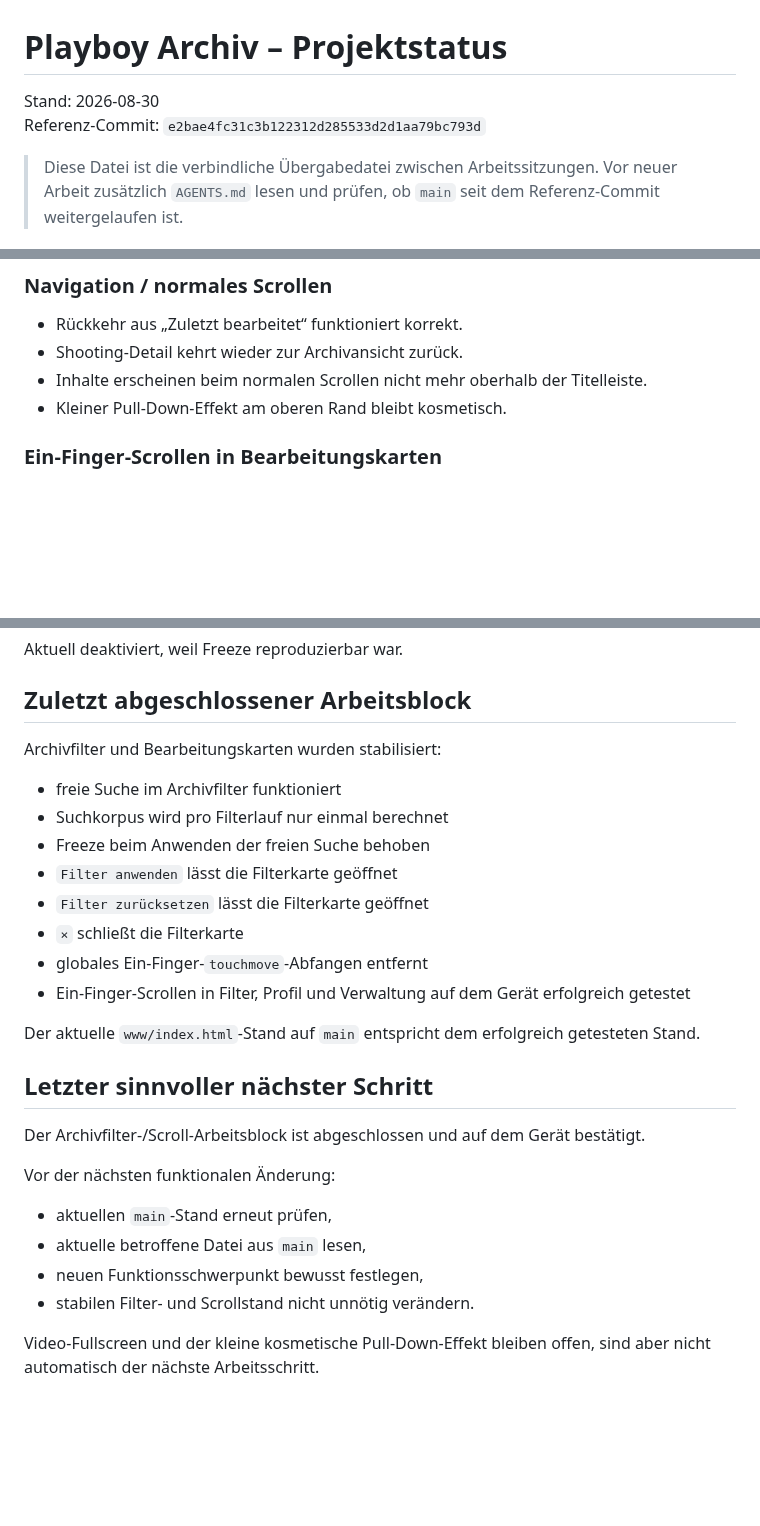
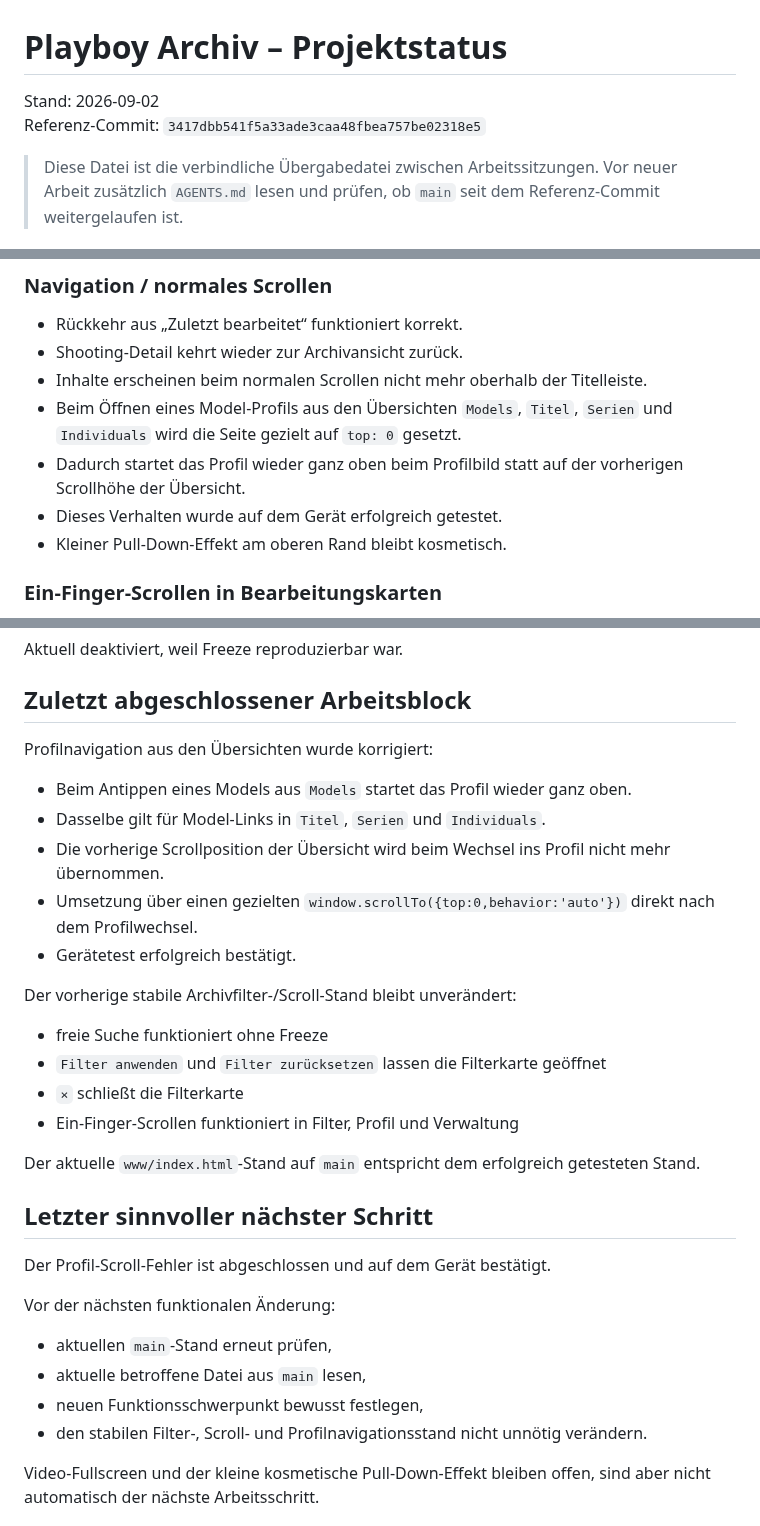
Before and after one commit to HotSpot2000-hub/playboy-archiv-android, a Markdown page: STATUS.md, 3 parts joined by grey strips. GitHub-like rendering; blank space fills up the shorter version.

```diff
--- a/STATUS.md
+++ b/STATUS.md
@@ -1,7 +1,7 @@
 # Playboy Archiv – Projektstatus
 
-Stand: 2026-08-30
-Referenz-Commit: `e2bae4fc31c3b122312d285533d2d1aa79bc793d`
+Stand: 2026-09-02
+Referenz-Commit: `3417dbb541f5a33ade3caa48fbea757be02318e5`
 
 > Diese Datei ist die verbindliche Übergabedatei zwischen Arbeitssitzungen.
 > Vor neuer Arbeit zusätzlich `AGENTS.md` lesen und prüfen, ob `main` seit dem
@@ -73,6 +73,9 @@ Wichtige Hinweise:
 - Rückkehr aus „Zuletzt bearbeitet“ funktioniert korrekt.
 - Shooting-Detail kehrt wieder zur Archivansicht zurück.
 - Inhalte erscheinen beim normalen Scrollen nicht mehr oberhalb der Titelleiste.
+- Beim Öffnen eines Model-Profils aus den Übersichten `Models`, `Titel`, `Serien` und `Individuals` wird die Seite gezielt auf `top: 0` gesetzt.
+- Dadurch startet das Profil wieder ganz oben beim Profilbild statt auf der vorherigen Scrollhöhe der Übersicht.
+- Dieses Verhalten wurde auf dem Gerät erfolgreich getestet.
 - Kleiner Pull-Down-Effekt am oberen Rand bleibt kosmetisch.
 
 ### Ein-Finger-Scrollen in Bearbeitungskarten
@@ -213,28 +216,31 @@ Aktuell deaktiviert, weil Freeze reproduzierbar war.
 
 ## Zuletzt abgeschlossener Arbeitsblock
 
-Archivfilter und Bearbeitungskarten wurden stabilisiert:
+Profilnavigation aus den Übersichten wurde korrigiert:
 
-- freie Suche im Archivfilter funktioniert
-- Suchkorpus wird pro Filterlauf nur einmal berechnet
-- Freeze beim Anwenden der freien Suche behoben
-- `Filter anwenden` lässt die Filterkarte geöffnet
-- `Filter zurücksetzen` lässt die Filterkarte geöffnet
+- Beim Antippen eines Models aus `Models` startet das Profil wieder ganz oben.
+- Dasselbe gilt für Model-Links in `Titel`, `Serien` und `Individuals`.
+- Die vorherige Scrollposition der Übersicht wird beim Wechsel ins Profil nicht mehr übernommen.
+- Umsetzung über einen gezielten `window.scrollTo({top:0,behavior:'auto'})` direkt nach dem Profilwechsel.
+- Gerätetest erfolgreich bestätigt.
+
+Der vorherige stabile Archivfilter-/Scroll-Stand bleibt unverändert:
+- freie Suche funktioniert ohne Freeze
+- `Filter anwenden` und `Filter zurücksetzen` lassen die Filterkarte geöffnet
 - `×` schließt die Filterkarte
-- globales Ein-Finger-`touchmove`-Abfangen entfernt
-- Ein-Finger-Scrollen in Filter, Profil und Verwaltung auf dem Gerät erfolgreich getestet
+- Ein-Finger-Scrollen funktioniert in Filter, Profil und Verwaltung
 
 Der aktuelle `www/index.html`-Stand auf `main` entspricht dem erfolgreich getesteten Stand.
 
 ## Letzter sinnvoller nächster Schritt
 
-Der Archivfilter-/Scroll-Arbeitsblock ist abgeschlossen und auf dem Gerät bestätigt.
+Der Profil-Scroll-Fehler ist abgeschlossen und auf dem Gerät bestätigt.
 
 Vor der nächsten funktionalen Änderung:
 - aktuellen `main`-Stand erneut prüfen,
 - aktuelle betroffene Datei aus `main` lesen,
 - neuen Funktionsschwerpunkt bewusst festlegen,
-- stabilen Filter- und Scrollstand nicht unnötig verändern.
+- den stabilen Filter-, Scroll- und Profilnavigationsstand nicht unnötig verändern.
 
 Video-Fullscreen und der kleine kosmetische Pull-Down-Effekt bleiben offen, sind aber nicht automatisch der nächste Arbeitsschritt.
 
```
